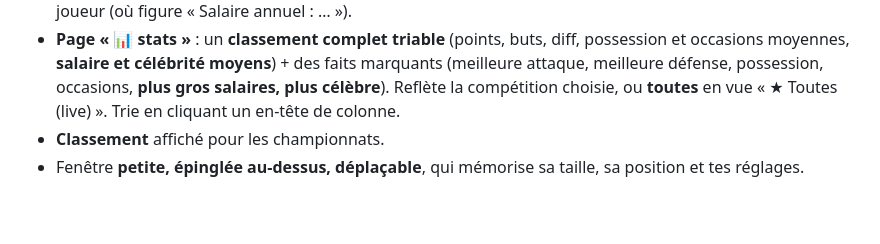
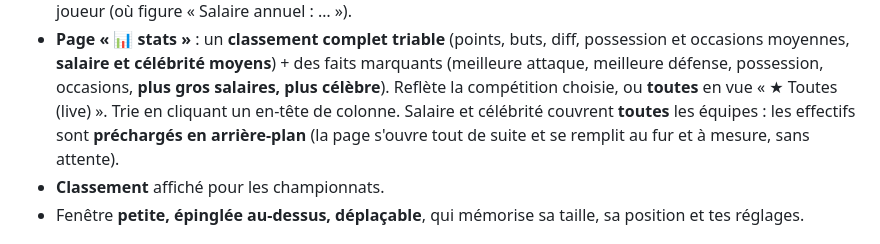
Before and after one commit to ikitof/foothunter-watcher, a Markdown page: README.md, the part around the change. Rendered like a GitHub page; blank space fills up the shorter version.

Commit message:
docs: leaderboard salary/celebrity cover all teams
Note that the stats table's salary and celebrity now cover every team via
background prefetch (the page opens instantly and fills in progressively).

Co-Authored-By: Claude Opus 4.8 (1M context) <noreply@anthropic.com>

```diff
--- a/README.md
+++ b/README.md
@@ -29,6 +29,9 @@ plus besoin de faire F5 ni de cliquer pour déplier les matchs.
   marquants (meilleure attaque, meilleure défense, possession, occasions,
   **plus gros salaires, plus célèbre**). Reflète la compétition choisie, ou
   **toutes** en vue « ★ Toutes (live) ». Trie en cliquant un en-tête de colonne.
+  Salaire et célébrité couvrent **toutes** les équipes : les effectifs sont
+  **préchargés en arrière-plan** (la page s'ouvre tout de suite et se remplit au
+  fur et à mesure, sans attente).
 - **Classement** affiché pour les championnats.
 - Fenêtre **petite, épinglée au-dessus, déplaçable**, qui mémorise sa taille,
   sa position et tes réglages.
```
